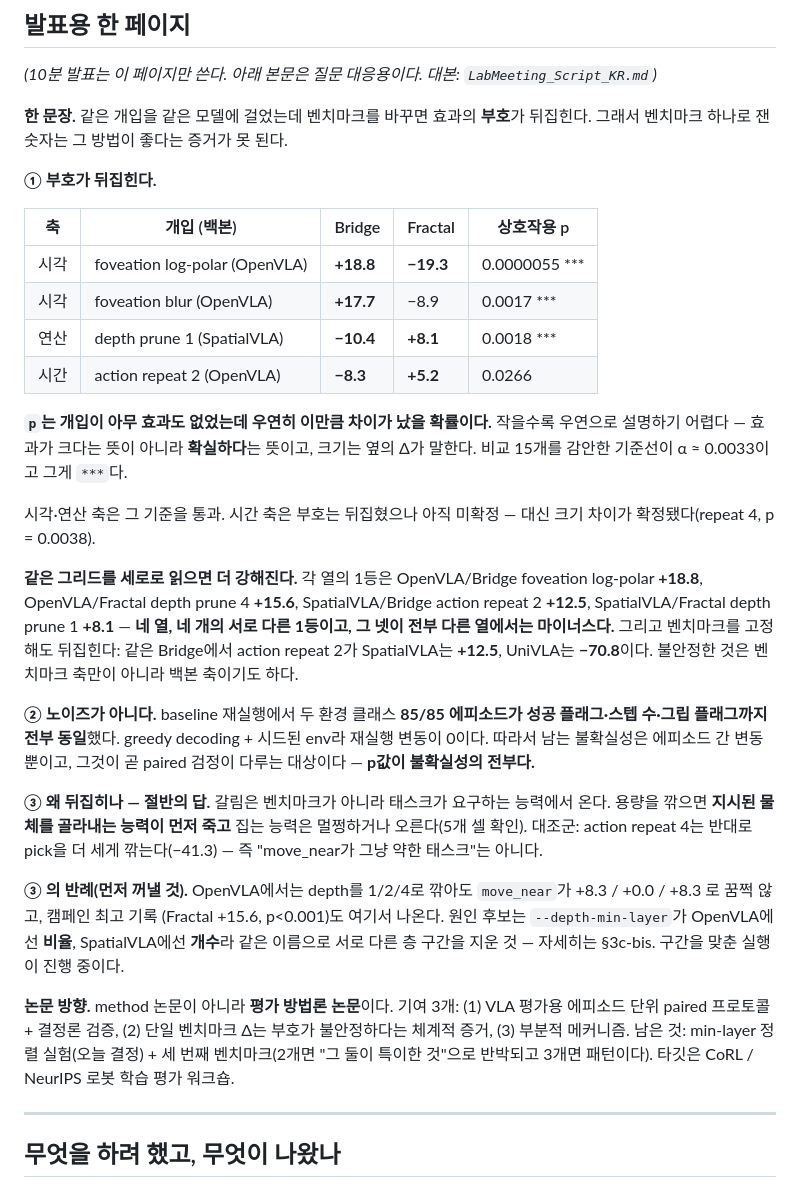
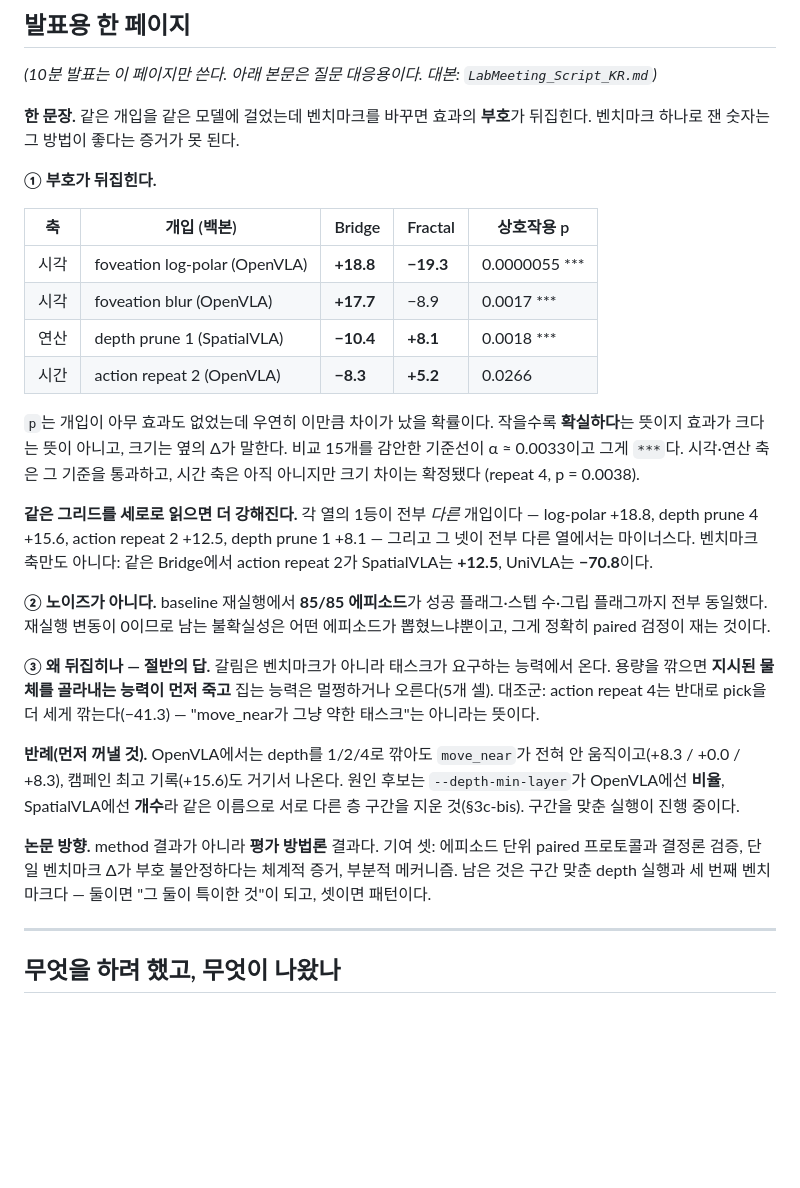
Before and after one commit to trillion-boy/BiVLA, a Markdown page: experiments/LabMeeting_Bridge_Fractal_0806_KR.md, the part around the change. Drawn GitHub-style; blank space fills up the shorter version.

```diff
--- a/experiments/LabMeeting_Bridge_Fractal_0806_KR.md
+++ b/experiments/LabMeeting_Bridge_Fractal_0806_KR.md
@@ -16,8 +16,7 @@
 대본: `LabMeeting_Script_KR.md`)*
 
 **한 문장.** 같은 개입을 같은 모델에 걸었는데 벤치마크를 바꾸면 효과의
-**부호**가 뒤집힌다. 그래서 벤치마크 하나로 잰 숫자는 그 방법이 좋다는 증거가
-못 된다.
+**부호**가 뒤집힌다. 벤치마크 하나로 잰 숫자는 그 방법이 좋다는 증거가 못 된다.
 
 **① 부호가 뒤집힌다.**
 
@@ -28,44 +27,37 @@
 | 연산 | depth prune 1 (SpatialVLA) | **−10.4** | **+8.1** | 0.0018 *** |
 | 시간 | action repeat 2 (OpenVLA) | **−8.3** | **+5.2** | 0.0266 |
 
-**`p`는 개입이 아무 효과도 없었는데 우연히 이만큼 차이가 났을 확률이다.**
-작을수록 우연으로 설명하기 어렵다 — 효과가 크다는 뜻이 아니라 **확실하다**는
-뜻이고, 크기는 옆의 Δ가 말한다. 비교 15개를 감안한 기준선이 α ≈ 0.0033이고
-그게 `***`다.
+`p`는 개입이 아무 효과도 없었는데 우연히 이만큼 차이가 났을 확률이다.
+작을수록 **확실하다**는 뜻이지 효과가 크다는 뜻이 아니고, 크기는 옆의 Δ가
+말한다. 비교 15개를 감안한 기준선이 α ≈ 0.0033이고 그게 `***`다. 시각·연산
+축은 그 기준을 통과하고, 시간 축은 아직 아니지만 크기 차이는 확정됐다
+(repeat 4, p = 0.0038).
 
-시각·연산 축은 그 기준을 통과. 시간 축은 부호는 뒤집혔으나 아직 미확정 —
-대신 크기 차이가 확정됐다(repeat 4, p = 0.0038).
+**같은 그리드를 세로로 읽으면 더 강해진다.** 각 열의 1등이 전부 *다른* 개입이다
+— log-polar +18.8, depth prune 4 +15.6, action repeat 2 +12.5, depth prune 1
++8.1 — 그리고 그 넷이 전부 다른 열에서는 마이너스다. 벤치마크 축만도 아니다:
+같은 Bridge에서 action repeat 2가 SpatialVLA는 **+12.5**, UniVLA는 **−70.8**이다.
 
-**같은 그리드를 세로로 읽으면 더 강해진다.** 각 열의 1등은 OpenVLA/Bridge
-foveation log-polar **+18.8**, OpenVLA/Fractal depth prune 4 **+15.6**,
-SpatialVLA/Bridge action repeat 2 **+12.5**, SpatialVLA/Fractal depth prune 1
-**+8.1** — **네 열, 네 개의 서로 다른 1등이고, 그 넷이 전부 다른 열에서는
-마이너스다.** 그리고 벤치마크를 고정해도 뒤집힌다: 같은 Bridge에서 action
-repeat 2가 SpatialVLA는 **+12.5**, UniVLA는 **−70.8**이다. 불안정한 것은
-벤치마크 축만이 아니라 백본 축이기도 하다.
-
-**② 노이즈가 아니다.** baseline 재실행에서 두 환경 클래스 **85/85 에피소드가
-성공 플래그·스텝 수·그립 플래그까지 전부 동일**했다. greedy decoding + 시드된
-env라 재실행 변동이 0이다. 따라서 남는 불확실성은 에피소드 간 변동뿐이고,
-그것이 곧 paired 검정이 다루는 대상이다 — **p값이 불확실성의 전부다.**
+**② 노이즈가 아니다.** baseline 재실행에서 **85/85 에피소드**가 성공
+플래그·스텝 수·그립 플래그까지 전부 동일했다. 재실행 변동이 0이므로 남는
+불확실성은 어떤 에피소드가 뽑혔느냐뿐이고, 그게 정확히 paired 검정이 재는
+것이다.
 
 **③ 왜 뒤집히나 — 절반의 답.** 갈림은 벤치마크가 아니라 태스크가 요구하는
-능력에서 온다. 용량을 깎으면 **지시된 물체를 골라내는 능력이 먼저 죽고**
-집는 능력은 멀쩡하거나 오른다(5개 셀 확인). 대조군: action repeat 4는
-반대로 pick을 더 세게 깎는다(−41.3) — 즉 "move_near가 그냥 약한 태스크"는
-아니다.
+능력에서 온다. 용량을 깎으면 **지시된 물체를 골라내는 능력이 먼저 죽고** 집는
+능력은 멀쩡하거나 오른다(5개 셀). 대조군: action repeat 4는 반대로 pick을 더
+세게 깎는다(−41.3) — "move_near가 그냥 약한 태스크"는 아니라는 뜻이다.
 
-**③ 의 반례(먼저 꺼낼 것).** OpenVLA에서는 depth를 1/2/4로 깎아도
-`move_near`가 +8.3 / +0.0 / +8.3 로 꿈쩍 않고, 캠페인 최고 기록
-(Fractal +15.6, p<0.001)도 여기서 나온다. 원인 후보는 `--depth-min-layer`가
-OpenVLA에선 **비율**, SpatialVLA에선 **개수**라 같은 이름으로 서로 다른 층
-구간을 지운 것 — 자세히는 §3c-bis. 구간을 맞춘 실행이 진행 중이다.
+**반례(먼저 꺼낼 것).** OpenVLA에서는 depth를 1/2/4로 깎아도 `move_near`가
+전혀 안 움직이고(+8.3 / +0.0 / +8.3), 캠페인 최고 기록(+15.6)도 거기서 나온다.
+원인 후보는 `--depth-min-layer`가 OpenVLA에선 **비율**, SpatialVLA에선
+**개수**라 같은 이름으로 서로 다른 층 구간을 지운 것(§3c-bis). 구간을 맞춘
+실행이 진행 중이다.
 
-**논문 방향.** method 논문이 아니라 **평가 방법론 논문**이다. 기여 3개:
-(1) VLA 평가용 에피소드 단위 paired 프로토콜 + 결정론 검증, (2) 단일 벤치마크
-Δ는 부호가 불안정하다는 체계적 증거, (3) 부분적 메커니즘. 남은 것: min-layer
-정렬 실험(오늘 결정) + 세 번째 벤치마크(2개면 "그 둘이 특이한 것"으로 반박되고
-3개면 패턴이다). 타깃은 CoRL / NeurIPS 로봇 학습 평가 워크숍.
+**논문 방향.** method 결과가 아니라 **평가 방법론** 결과다. 기여 셋: 에피소드
+단위 paired 프로토콜과 결정론 검증, 단일 벤치마크 Δ가 부호 불안정하다는 체계적
+증거, 부분적 메커니즘. 남은 것은 구간 맞춘 depth 실행과 세 번째 벤치마크다 —
+둘이면 "그 둘이 특이한 것"이 되고, 셋이면 패턴이다.
 
 ---
 
```
Also changed, not shown: experiments/LabMeeting_Bridge_Fractal_0806.md (+29 -39 lines).
